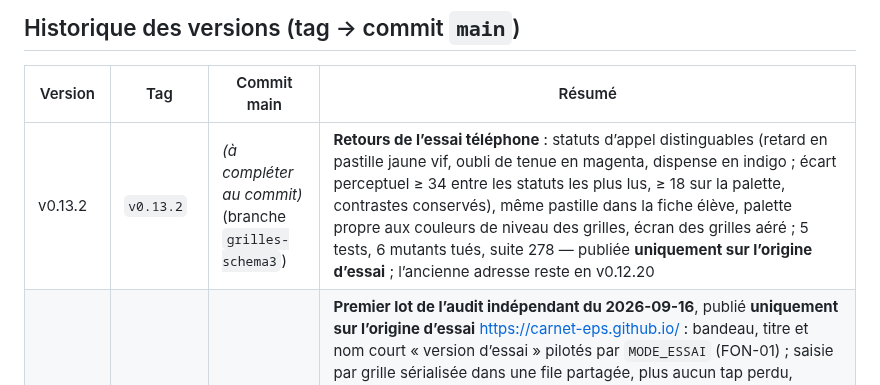
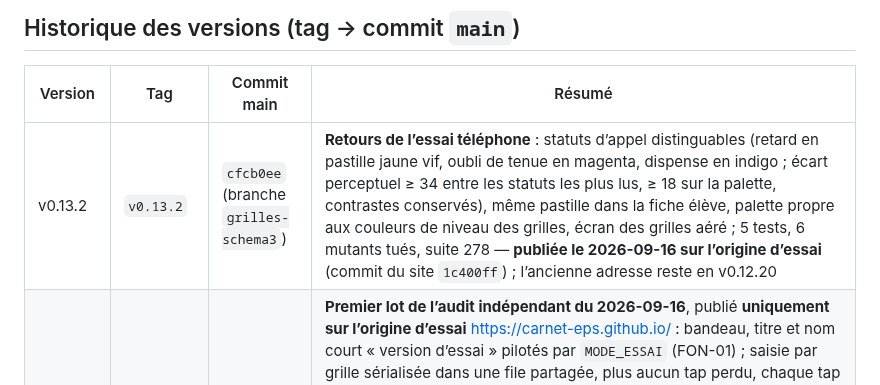
Before and after one commit to alemoine4/carnet-eps, a Markdown page: docs/deploiement.md, the part around the change. GitHub-like rendering.

Commit message:
docs: v0.13.2 publiee sur l'origine d'essai (site 1c400ff)
Co-Authored-By: Claude Opus 5 <noreply@anthropic.com>

```diff
--- a/docs/deploiement.md
+++ b/docs/deploiement.md
@@ -62,7 +62,7 @@ La v0.13 se publie sur l'**origine dédiée** https://carnet-eps.github.io/ (dé
 
 | Version | Tag | Commit main | Résumé |
 |---|---|---|---|
-| v0.13.2 | `v0.13.2` | *(à compléter au commit)* (branche `grilles-schema3`) | **Retours de l’essai téléphone** : statuts d’appel distinguables (retard en pastille jaune vif, oubli de tenue en magenta, dispense en indigo ; écart perceptuel ≥ 34 entre les statuts les plus lus, ≥ 18 sur la palette, contrastes conservés), même pastille dans la fiche élève, palette propre aux couleurs de niveau des grilles, écran des grilles aéré ; 5 tests, 6 mutants tués, suite 278 — publiée **uniquement sur l’origine d’essai** ; l’ancienne adresse reste en v0.12.20 |
+| v0.13.2 | `v0.13.2` | `cfcb0ee` (branche `grilles-schema3`) | **Retours de l’essai téléphone** : statuts d’appel distinguables (retard en pastille jaune vif, oubli de tenue en magenta, dispense en indigo ; écart perceptuel ≥ 34 entre les statuts les plus lus, ≥ 18 sur la palette, contrastes conservés), même pastille dans la fiche élève, palette propre aux couleurs de niveau des grilles, écran des grilles aéré ; 5 tests, 6 mutants tués, suite 278 — **publiée le 2026-09-16 sur l’origine d’essai** (commit du site `1c400ff`) ; l’ancienne adresse reste en v0.12.20 |
 | v0.13.1 | `v0.13.1` | `e65b300` (branche `grilles-schema3`) | **Premier lot de l’audit indépendant du 2026-09-16**, publié **uniquement sur l’origine d’essai** https://carnet-eps.github.io/ : bandeau, titre et nom court « version d’essai » pilotés par `MODE_ESSAI` (FON-01) ; saisie par grille sérialisée dans une file partagée, plus aucun tap perdu, chaque tap jugé sur l’état voulu (même geste = même résultat), retour immédiat de la ligne, mise à jour sur place en fin de rafale, écriture en cours signalée sans verrouillage, erreur nommée avec sa cause, règle d’effacement affichée pour toutes les grilles (FON-05, PER-05) ; marge de focus qui suit la hauteur de l’en-tête, bandeau court et lisible en entier ; style `:disabled` global ; CI : jeton déclaré en lecture et actions épinglées par SHA de commit (SEC-04, défense en profondeur) ; procédures de publication et de retour arrière de l’origine d’essai ; fiche `docs/essai-telephone.md` ; trois revues adversariales (18/19, 17/20 puis 5/6 constats retenus, corrigés) ; 22 tests, 25 mutants tués, suite 273 — **publiée le 2026-09-16 sur l’origine d’essai** (commit du site `f1ee418`) ; l’ancienne adresse reste en v0.12.20 |
 | v0.13.0 | `v0.13.0` | `7836ece` (branche `grilles-schema3`) | **Grilles d’évaluation EPS**, reprises de la copie de travail de Codex et fusionnées sur la v0.12.20 ; **schéma 3** (store `grilles`) ; validation des sauvegardes stricte sur les grilles et tolérante envers l’historique ; 35 tests, suite 251 ; signalement des notes de grille partielles à la copie ; choix convertir / garder / annuler au changement de barème (V3-B3) — **publiée le 2026-09-15 sur l’origine dédiée https://carnet-eps.github.io/** (dépôt `carnet-EPS/carnet-eps.github.io`, commit du site `513827c`), pour un essai avec des données fictives ; l’ancienne adresse reste en v0.12.20, schéma 2 : attend une sauvegarde complète sur chaque appareil |
 | v0.12.20 | `v0.12.20` | `d68d56d` | **Les quatre derniers constats de l’audit Codex V3**, repris de la copie de travail de Codex sans ses grilles ni son schéma 3 (version réversible). V3-02 : écritures de notes sérialisées, sorties Pronote qui relisent la base, case en erreur qui bloque la copie même après le succès d’une autre note. V3-03 : « à remettre à jour » posé dans la transaction de la note. Concurrence entre onglets : note attendue comparée à la base, barème relu dans la transaction. V3-04 : accueil à paramètre servi du cache. V3-05 : limite de 200 Mo commune à l’export et à l’import. Écart volontaire : tolérance aux notes anciennes ; 17 tests, suite 216 — déployée le 2026-09-15 (gh-pages `ba129f0`) |
```
